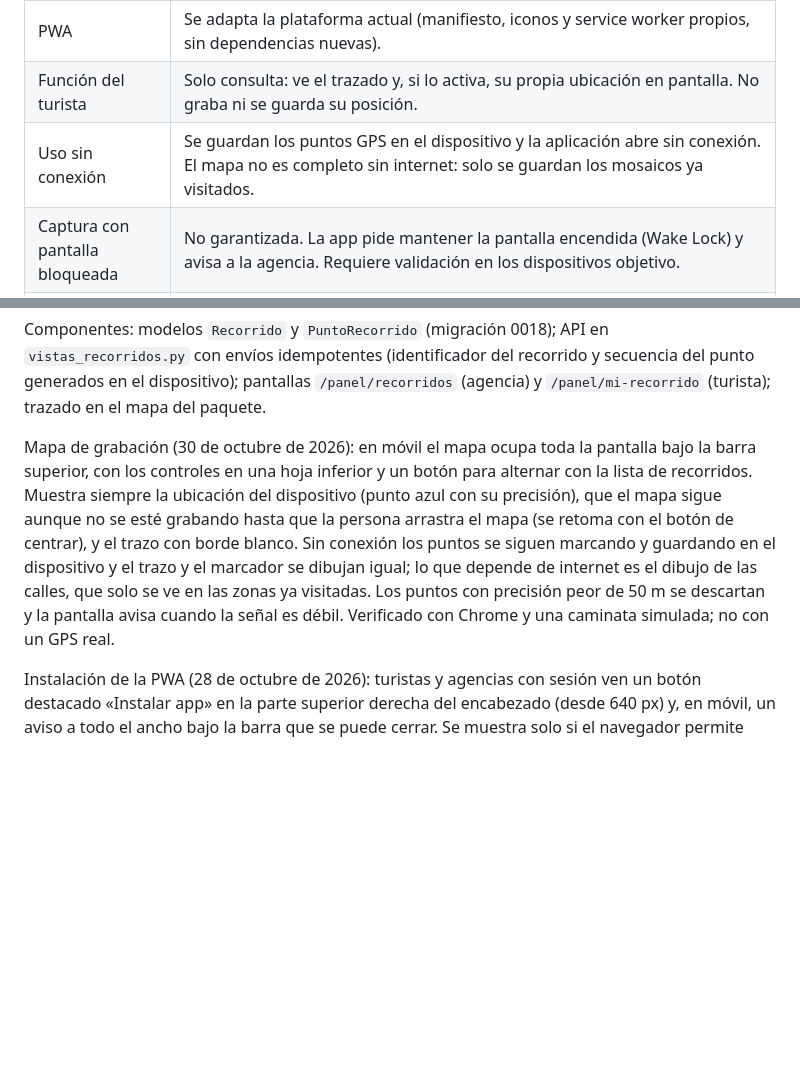
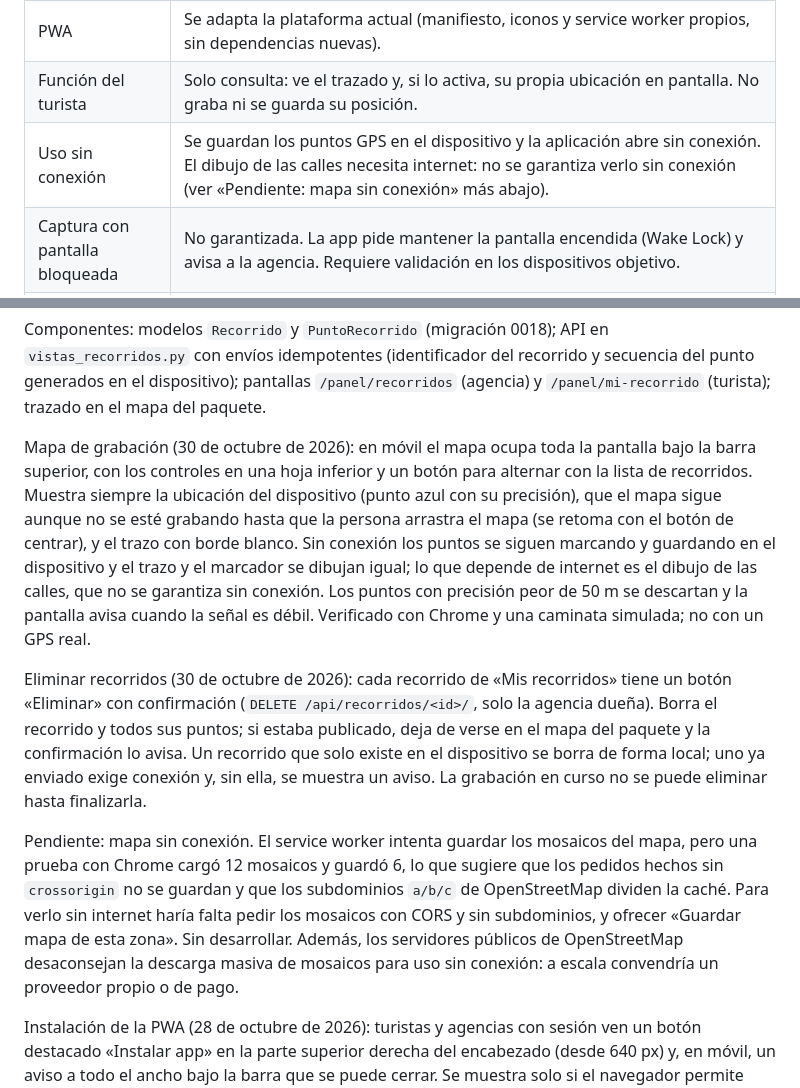
Before and after one commit to Patrick750/Amazonia-Viva, a Markdown page: documentacion/plan-mejoras-sistema.md, 2 parts joined by grey strips. Drawn GitHub-style; blank space fills up the shorter version.

Commit message:
docs(plan): registrar eliminación de recorridos y corregir nota de mosaicos

```diff
--- a/documentacion/plan-mejoras-sistema.md
+++ b/documentacion/plan-mejoras-sistema.md
@@ -70,7 +70,7 @@ Primera versión funcional, construida sobre supuestos que **debes confirmar o c
 | --- | --- |
 | PWA | Se adapta la plataforma actual (manifiesto, iconos y service worker propios, sin dependencias nuevas). |
 | Función del turista | Solo consulta: ve el trazado y, si lo activa, su propia ubicación en pantalla. No graba ni se guarda su posición. |
-| Uso sin conexión | Se guardan los puntos GPS en el dispositivo y la aplicación abre sin conexión. El mapa no es completo sin internet: solo se guardan los mosaicos ya visitados. |
+| Uso sin conexión | Se guardan los puntos GPS en el dispositivo y la aplicación abre sin conexión. El dibujo de las calles necesita internet: no se garantiza verlo sin conexión (ver «Pendiente: mapa sin conexión» más abajo). |
 | Captura con pantalla bloqueada | No garantizada. La app pide mantener la pantalla encendida (Wake Lock) y avisa a la agencia. Requiere validación en los dispositivos objetivo. |
 | Un recorrido por paquete | Se pueden grabar varios; solo uno está publicado a la vez y publicar uno retira el anterior. |
 | Publicación | Manual: la agencia revisa y publica; sincronizar no publica. Un recorrido publicado no admite más puntos. |
@@ -80,7 +80,11 @@ Primera versión funcional, construida sobre supuestos que **debes confirmar o c
 
 Componentes: modelos `Recorrido` y `PuntoRecorrido` (migración 0018); API en `vistas_recorridos.py` con envíos idempotentes (identificador del recorrido y secuencia del punto generados en el dispositivo); pantallas `/panel/recorridos` (agencia) y `/panel/mi-recorrido` (turista); trazado en el mapa del paquete.
 
-Mapa de grabación (30 de octubre de 2026): en móvil el mapa ocupa toda la pantalla bajo la barra superior, con los controles en una hoja inferior y un botón para alternar con la lista de recorridos. Muestra siempre la ubicación del dispositivo (punto azul con su precisión), que el mapa sigue aunque no se esté grabando hasta que la persona arrastra el mapa (se retoma con el botón de centrar), y el trazo con borde blanco. Sin conexión los puntos se siguen marcando y guardando en el dispositivo y el trazo y el marcador se dibujan igual; lo que depende de internet es el dibujo de las calles, que solo se ve en las zonas ya visitadas. Los puntos con precisión peor de 50 m se descartan y la pantalla avisa cuando la señal es débil. Verificado con Chrome y una caminata simulada; no con un GPS real.
+Mapa de grabación (30 de octubre de 2026): en móvil el mapa ocupa toda la pantalla bajo la barra superior, con los controles en una hoja inferior y un botón para alternar con la lista de recorridos. Muestra siempre la ubicación del dispositivo (punto azul con su precisión), que el mapa sigue aunque no se esté grabando hasta que la persona arrastra el mapa (se retoma con el botón de centrar), y el trazo con borde blanco. Sin conexión los puntos se siguen marcando y guardando en el dispositivo y el trazo y el marcador se dibujan igual; lo que depende de internet es el dibujo de las calles, que no se garantiza sin conexión. Los puntos con precisión peor de 50 m se descartan y la pantalla avisa cuando la señal es débil. Verificado con Chrome y una caminata simulada; no con un GPS real.
+
+Eliminar recorridos (30 de octubre de 2026): cada recorrido de «Mis recorridos» tiene un botón «Eliminar» con confirmación (`DELETE /api/recorridos/<id>/`, solo la agencia dueña). Borra el recorrido y todos sus puntos; si estaba publicado, deja de verse en el mapa del paquete y la confirmación lo avisa. Un recorrido que solo existe en el dispositivo se borra de forma local; uno ya enviado exige conexión y, sin ella, se muestra un aviso. La grabación en curso no se puede eliminar hasta finalizarla.
+
+Pendiente: mapa sin conexión. El service worker intenta guardar los mosaicos del mapa, pero una prueba con Chrome cargó 12 mosaicos y guardó 6, lo que sugiere que los pedidos hechos sin `crossorigin` no se guardan y que los subdominios `a/b/c` de OpenStreetMap dividen la caché. Para verlo sin internet haría falta pedir los mosaicos con CORS y sin subdominios, y ofrecer «Guardar mapa de esta zona». Sin desarrollar. Además, los servidores públicos de OpenStreetMap desaconsejan la descarga masiva de mosaicos para uso sin conexión: a escala convendría un proveedor propio o de pago.
 
 Instalación de la PWA (28 de octubre de 2026): turistas y agencias con sesión ven un botón destacado «Instalar app» en la parte superior derecha del encabezado (desde 640 px) y, en móvil, un aviso a todo el ancho bajo la barra que se puede cerrar. Se muestra solo si el navegador permite instalar y la app no está ya instalada. En iPhone y iPad, donde Safari no ofrece instalar con un clic, abre una guía de tres pasos (Compartir → Añadir a pantalla de inicio). Verificado con Chrome real sobre el build de producción: emite `beforeinstallprompt`, sin errores de instalabilidad ni del manifiesto. La instalación efectiva en un teléfono y el comportamiento en Safari quedan sin comprobar. El service worker solo existe en el build de producción, así que la opción no aparece en desarrollo ni mientras producción no tenga estos cambios.
 
```
